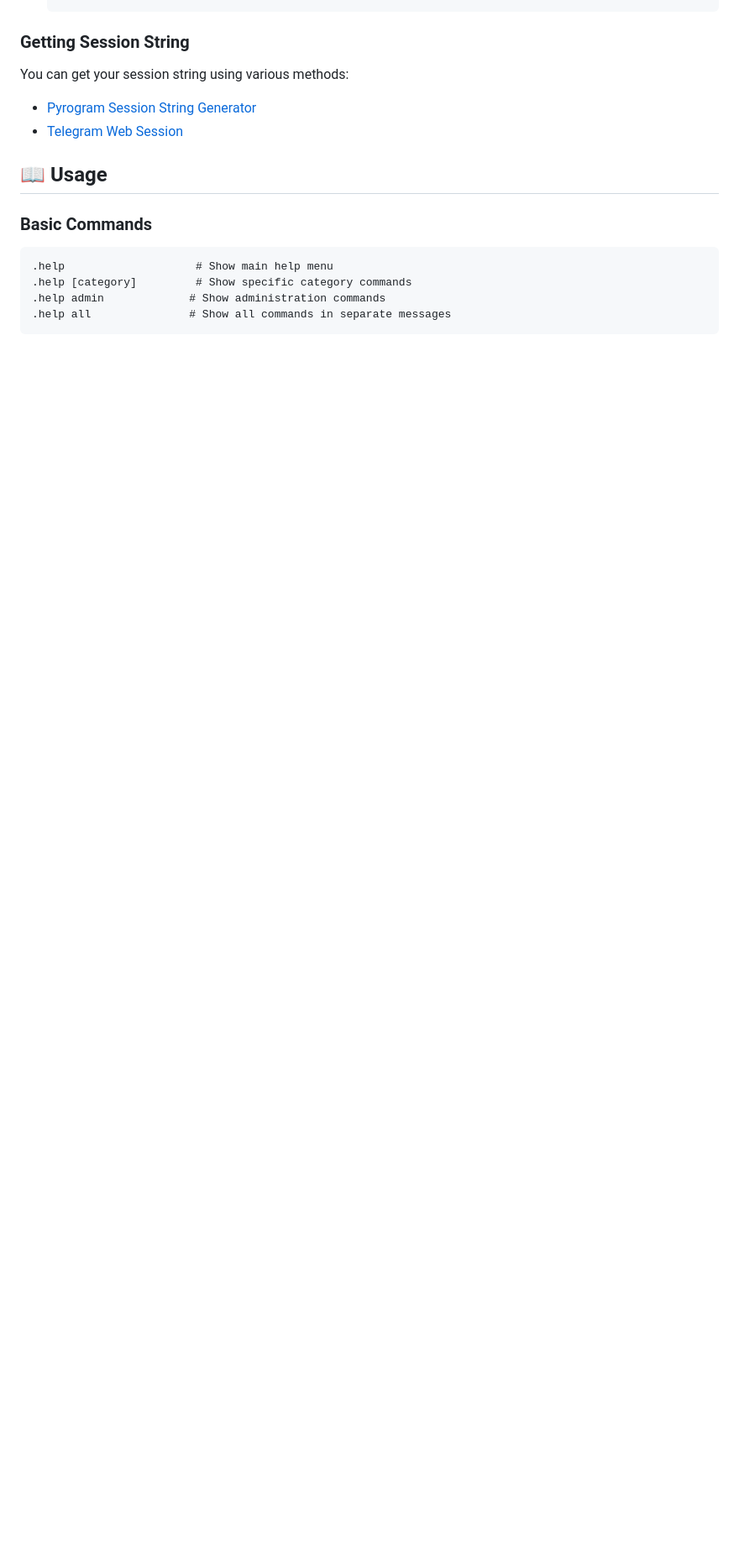
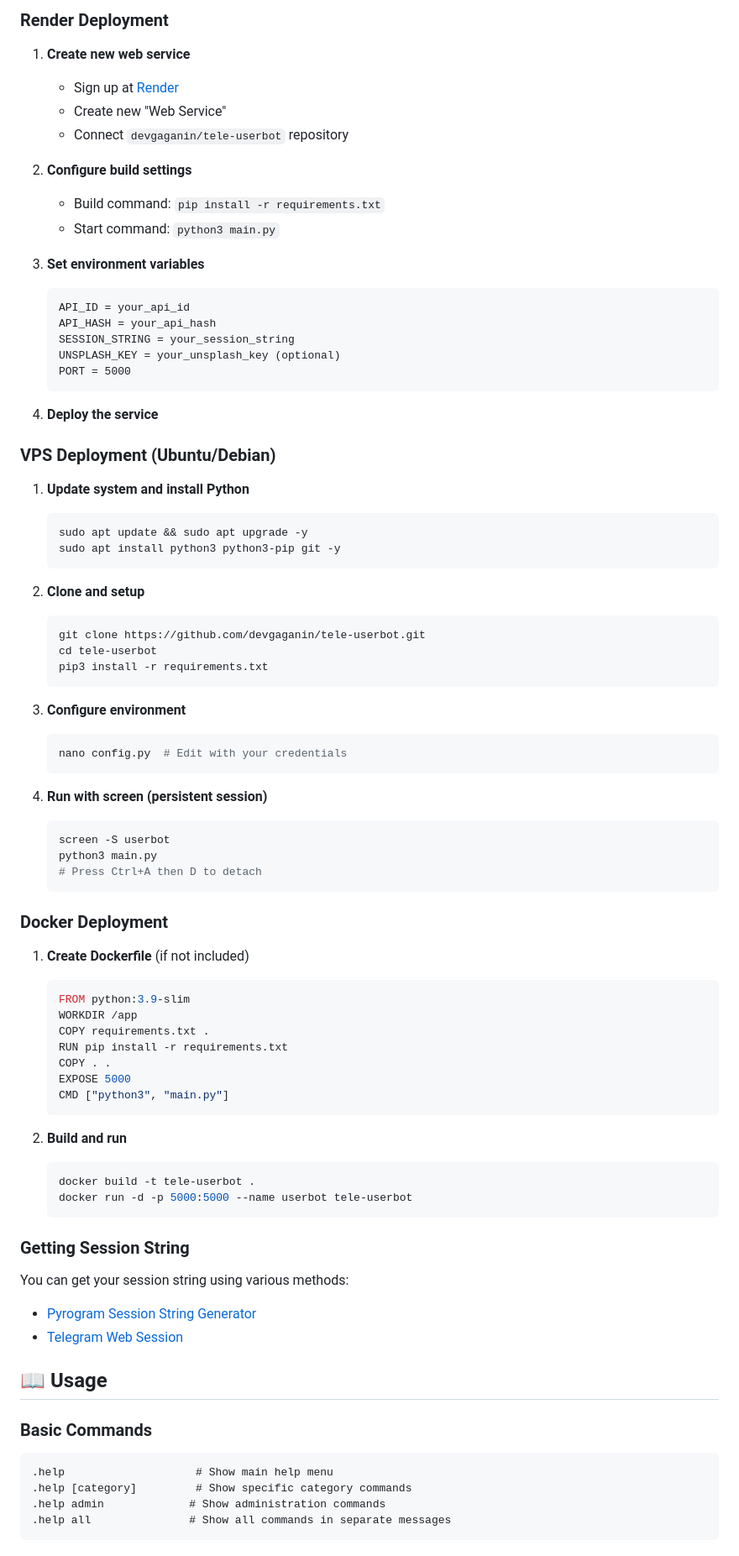
Before and after one commit to yuIlariy/tele-userbot, a Markdown page: README.md, the part around one of its changes. Shown at 84% size. GitHub-like rendering; blank space fills up the shorter version.

````diff
--- a/README.md
+++ b/README.md
@@ -260,3 +337,69 @@
+### Render Deployment
+
+1. **Create new web service**
+   - Sign up at [Render](https://render.com)
+   - Create new "Web Service"
+   - Connect `devgaganin/tele-userbot` repository
+
+2. **Configure build settings**
+   - Build command: `pip install -r requirements.txt`
+   - Start command: `python3 main.py`
+
+3. **Set environment variables**
+   ```
+   API_ID = your_api_id
+   API_HASH = your_api_hash
+   SESSION_STRING = your_session_string
+   UNSPLASH_KEY = your_unsplash_key (optional)
+   PORT = 5000
+   ```
+
+4. **Deploy the service**
+
+### VPS Deployment (Ubuntu/Debian)
+
+1. **Update system and install Python**
+   ```bash
+   sudo apt update && sudo apt upgrade -y
+   sudo apt install python3 python3-pip git -y
+   ```
+
+2. **Clone and setup**
+   ```bash
+   git clone https://github.com/devgaganin/tele-userbot.git
+   cd tele-userbot
+   pip3 install -r requirements.txt
+   ```
+
+3. **Configure environment**
+   ```bash
+   nano config.py  # Edit with your credentials
+   ```
+
+4. **Run with screen (persistent session)**
+   ```bash
+   screen -S userbot
+   python3 main.py
+   # Press Ctrl+A then D to detach
+   ```
+
+### Docker Deployment
+
+1. **Create Dockerfile** (if not included)
+   ```dockerfile
+   FROM python:3.9-slim
+   WORKDIR /app
+   COPY requirements.txt .
+   RUN pip install -r requirements.txt
+   COPY . .
+   EXPOSE 5000
+   CMD ["python3", "main.py"]
+   ```
+
+2. **Build and run**
+   ```bash
+   docker build -t tele-userbot .
+   docker run -d -p 5000:5000 --name userbot tele-userbot
    ```
 
 ### Getting Session String
````
Also changed, not shown: other parts of README.md (+84 -7 lines).
